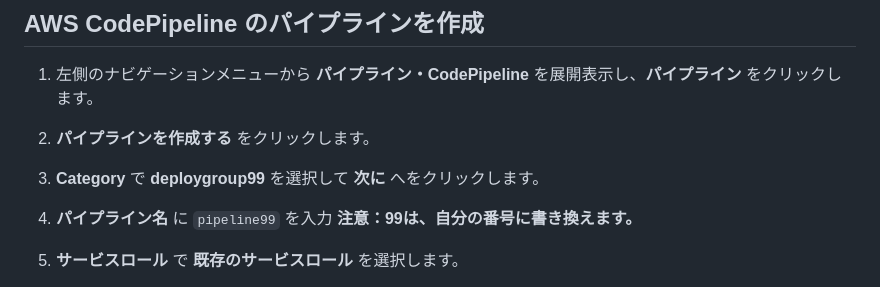
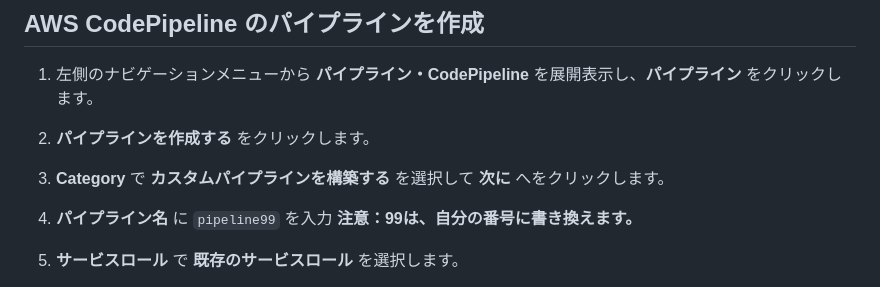
Before and after one commit to tetsuo-nobe/advdev_on_aws, a Markdown page: mod2/codepipeline/README.md, the part around the change. GitHub-like rendering.

```diff
--- a/mod2/codepipeline/README.md
+++ b/mod2/codepipeline/README.md
@@ -88,7 +88,7 @@
 
 1. **パイプラインを作成する** をクリックします。
 
-1. **Category** で **deploygroup99** を選択して **次に** へをクリックします。
+1. **Category** で **カスタムパイプラインを構築する** を選択して **次に** へをクリックします。
 
 1. **パイプライン名** に `pipeline99`  を入力 **注意：99は、自分の番号に書き換えます。**
 
```
